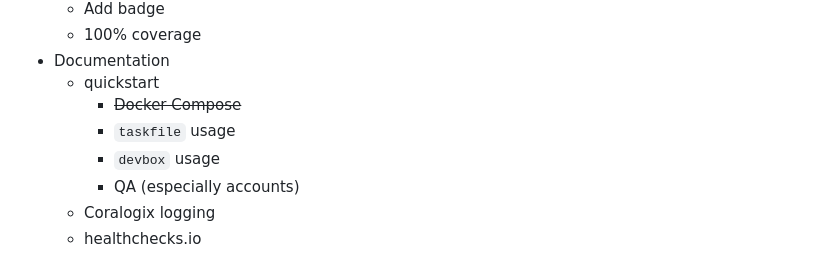
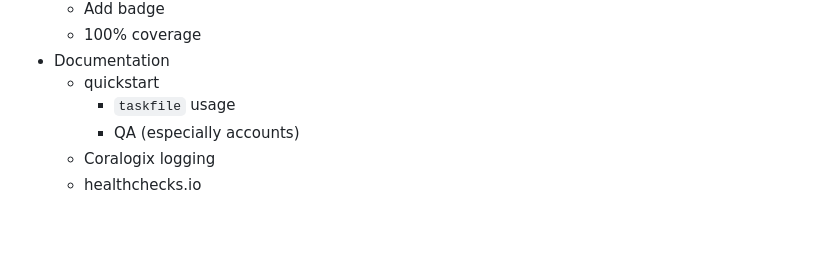
Before and after one commit to pythoninthegrass/meetup_bot, a Markdown page: README.md, the part around the change. Drawn GitHub-style; blank space fills up the shorter version.

Commit message:
docs: update README.md

```diff
--- a/README.md
+++ b/README.md
@@ -127,9 +127,7 @@ docker-compose down --volumes
   * 100% coverage
 * Documentation
   * quickstart
-    * ~~Docker Compose~~
     * `taskfile` usage
-    * `devbox` usage
     * QA (especially accounts)
   * Coralogix logging
   * healthchecks.io
```
